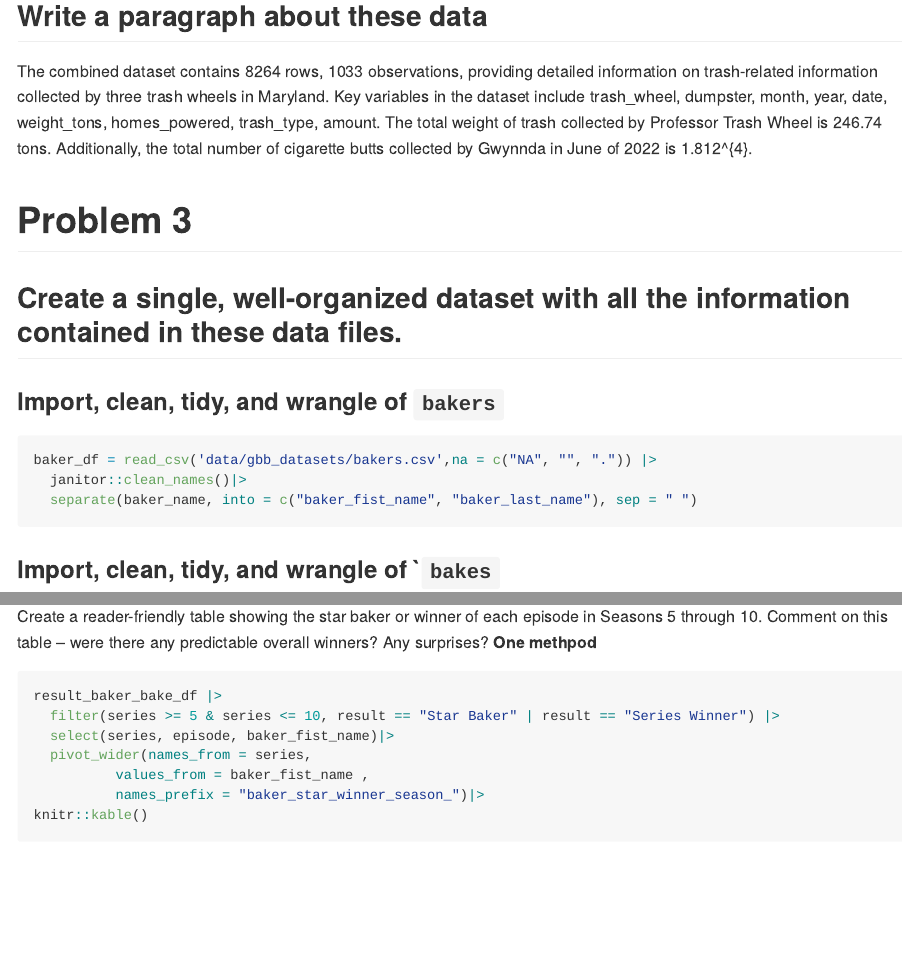
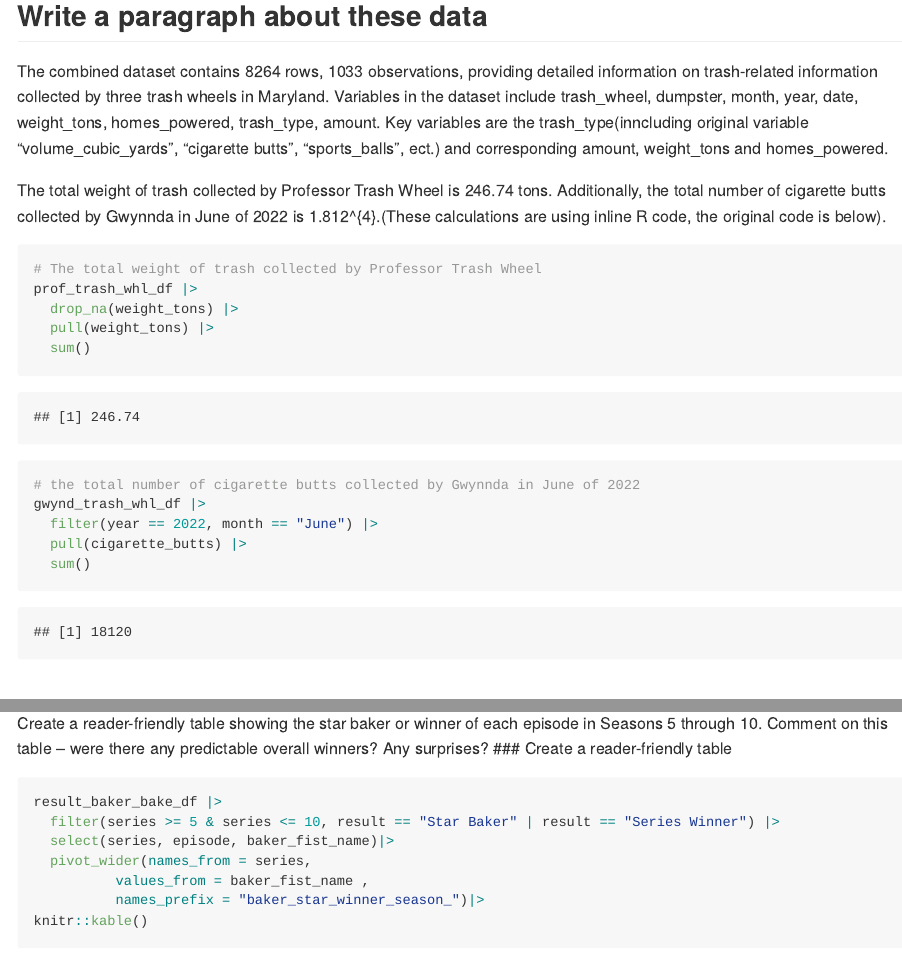
Before and after one commit to Gracewmh/p8105_hw2_mw3743, an R Markdown document (hw2_mw3743.Rmd): the page in a window 1100 px wide, from 5040 px down, and a second part further down, joined at a grey line. The pictures show the output file hw2_mw3743.md that the author committed with the source, drawn offline in the style of GitHub; long lines of code are wrapped.

Commit message:
Add r code for inlineR description in Problem 2

````diff
--- a/hw2_mw3743.Rmd
+++ b/hw2_mw3743.Rmd
@@ -156,7 +156,21 @@ sum_trash_whl_df =
 ```
 
 ## Write a paragraph about these data
-The combined dataset contains `r nrow(sum_trash_whl_df)` rows, `r nrow(mr_trash_whl_df)+nrow(prof_trash_whl_df)+nrow(gwynd_trash_whl_df)` observations, providing detailed information on trash-related information collected by three trash wheels in Maryland. Key variables in the dataset include `r colnames(sum_trash_whl_df)`. The total weight of trash collected by Professor Trash Wheel is `r prof_trash_whl_df |> drop_na(weight_tons) |> pull(weight_tons) |> sum()` tons. Additionally, the total number of cigarette butts collected by Gwynnda in June of 2022 is `r gwynd_trash_whl_df |> filter(year == 2022, month == "June") |> pull(cigarette_butts) |> sum()`.
+The combined dataset contains `r nrow(sum_trash_whl_df)` rows, `r nrow(mr_trash_whl_df)+nrow(prof_trash_whl_df)+nrow(gwynd_trash_whl_df)` observations, providing detailed information on trash-related information collected by three trash wheels in Maryland. Variables in the dataset include `r colnames(sum_trash_whl_df)`. Key variables are the trash_type(inncluding original variable "volume_cubic_yards", "cigarette butts", "sports_balls", ect.) and corresponding amount, weight_tons and homes_powered.
+
+The total weight of trash collected by Professor Trash Wheel is `r prof_trash_whl_df |> drop_na(weight_tons) |> pull(weight_tons) |> sum()` tons. Additionally, the total number of cigarette butts collected by Gwynnda in June of 2022 is `r gwynd_trash_whl_df |> filter(year == 2022, month == "June") |> pull(cigarette_butts) |> sum()`.(These calculations are using inline R code, the original code is below).
+```{r, message=FALSE}
+# The total weight of trash collected by Professor Trash Wheel
+prof_trash_whl_df |>
+  drop_na(weight_tons) |>
+  pull(weight_tons) |>
+  sum()
+# the total number of cigarette butts collected by Gwynnda in June of 2022
+gwynd_trash_whl_df |>
+  filter(year == 2022, month == "June") |>
+  pull(cigarette_butts) |>
+  sum()
+```
 
 
 # Problem 3
@@ -167,7 +181,7 @@ baker_df = read_csv('data/gbb_datasets/bakers.csv',na = c("NA", "", ".")) |>
   janitor::clean_names()|>
   separate(baker_name, into = c("baker_fist_name", "baker_last_name"), sep = " ")
 ```
-### Import, clean, tidy, and wrangle of ``bakes`
+### Import, clean, tidy, and wrangle of `bakes`
 ```{r, message = FALSE}
 bake_df = read_csv('data/gbb_datasets/bakes.csv',
                    na = c("NA", "", ".") )|>
@@ -244,7 +258,7 @@ Including any questions you have or choices made. Briefly discuss the final data
 
 ## Analyzing star baker trends
 Create a reader-friendly table showing the star baker or winner of each episode in Seasons 5 through 10. Comment on this table – were there any predictable overall winners? Any surprises?
-**One methpod**
+### Create a reader-friendly table
 ```{r}
 result_baker_bake_df |>
   filter(series >= 5 & series <= 10, result == "Star Baker" | result == "Series Winner") |>
````
Also changed, not shown: hw2_mw3743.md, hw2_mw3743.Rmd (3 more changed lines).
